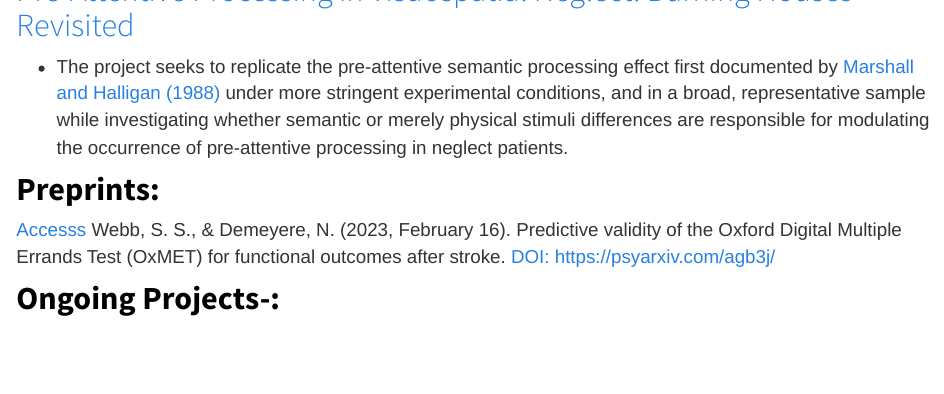
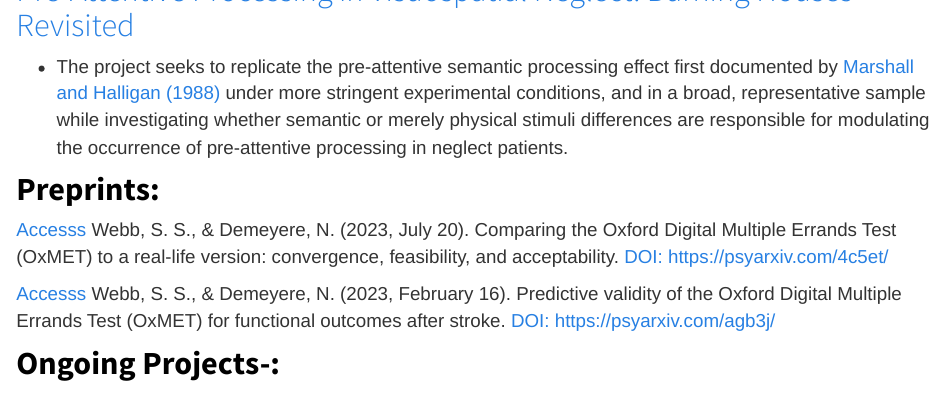
Before and after one commit to SamSWebb/SamSWebb.github.io, an R Markdown document (projects.Rmd): the page in a window 1100 px wide, from 860 px down. Rendered offline with R 4.5, knitr and Pandoc, with nearby package versions.

Commit message:
updated publication july 2023

```diff
--- a/projects.Rmd
+++ b/projects.Rmd
@@ -17,6 +17,8 @@ Here you can find my current projects, where I am leading author, all are open a
 -   The project seeks to replicate the pre-attentive semantic processing effect first documented by [Marshall and Halligan (1988)](https://www.nature.com/articles/336766a0) under more stringent experimental conditions, and in a broad, representative sample while investigating whether semantic or merely physical stimuli differences are responsible for modulating the occurrence of pre-attentive processing in neglect patients.
 
 ## <span style="color:black">**Preprints:**
+[Accesss](https://psyarxiv.com/4c5et/) Webb, S. S., & Demeyere, N. (2023, July 20). Comparing the Oxford Digital Multiple Errands Test (OxMET) to a real-life version: convergence, feasibility, and acceptability. [DOI: https://psyarxiv.com/4c5et/](https://doi.org/10.31234/osf.io/4c5et)
+
 [Accesss](https://psyarxiv.com/agb3j/) Webb, S. S., & Demeyere, N. (2023, February 16). Predictive validity of the Oxford Digital Multiple Errands Test (OxMET) for functional outcomes after stroke. [DOI: https://psyarxiv.com/agb3j/](https://doi.org/10.31234/osf.io/agb3j)
 
 ## <span style="color:black">**Ongoing Projects-:**
```
Also changed, not shown: projects.html.
